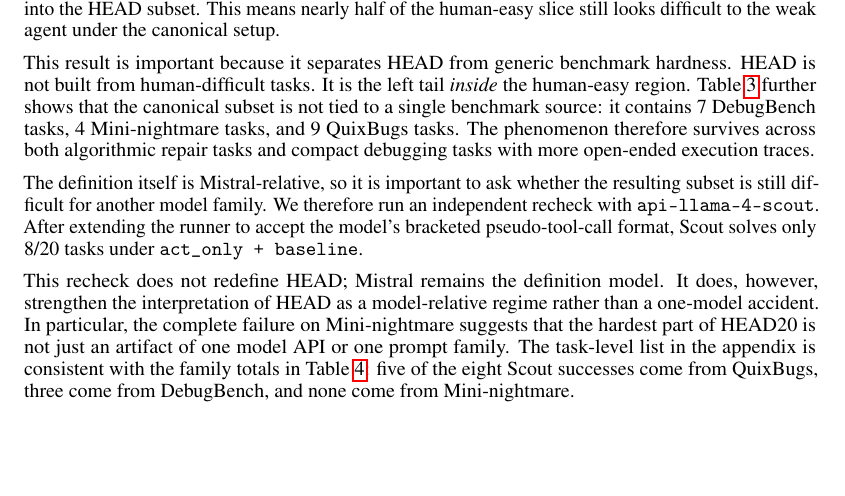
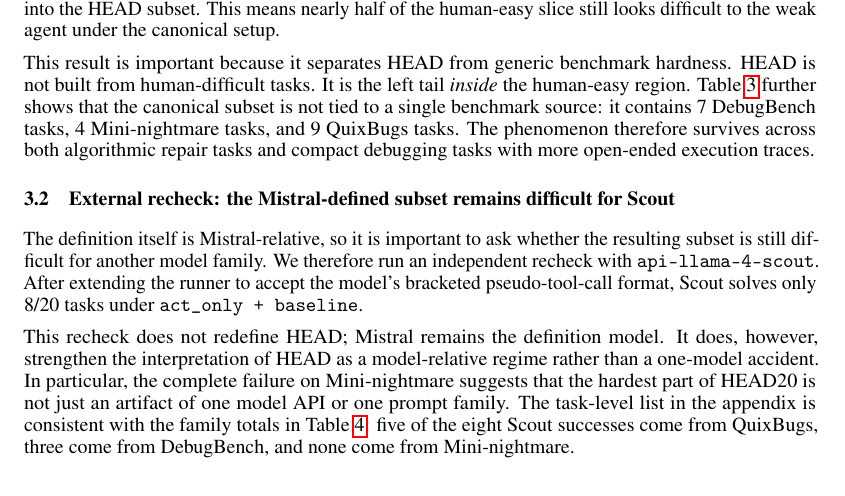
Before and after one commit to Eden-kk/291a_code_debugger_agent, a LaTeX paper (paper/course_report_for_course.tex): part of page 3 of 9, cut so that both start at the same text, the shorter picture padded with empty space. Compiled offline with pdfLaTeX.

Commit message:
Split definition and recheck sections

```diff
--- a/paper/course_report_for_course.tex
+++ b/paper/course_report_for_course.tex
@@ -138,6 +138,8 @@ The results are organized as a progression rather than as a flat list. We first
 Table~\ref{tab:classification} shows the first main result: human-easy does not imply agent-easy. Among 44 tasks judged easy for humans, only 16 are easy for the Mistral baseline, 8 lie in an intermediate band, and 20 fall into the HEAD subset. This means nearly half of the human-easy slice still looks difficult to the weak agent under the canonical setup.
 
 This result is important because it separates HEAD from generic benchmark hardness. HEAD is not built from human-difficult tasks. It is the left tail \emph{inside} the human-easy region. Table~\ref{tab:headcomposition} further shows that the canonical subset is not tied to a single benchmark source: it contains 7 DebugBench tasks, 4 Mini-nightmare tasks, and 9 QuixBugs tasks. The phenomenon therefore survives across both algorithmic repair tasks and compact debugging tasks with more open-ended execution traces.
+
+\subsection{External recheck: the Mistral-defined subset remains difficult for Scout}
 
 The definition itself is Mistral-relative, so it is important to ask whether the resulting subset is still difficult for another model family. We therefore run an independent recheck with \texttt{api-llama-4-scout}. After extending the runner to accept the model's bracketed pseudo-tool-call format, Scout solves only 8/20 tasks under \texttt{act\_only + baseline}.
 
```
Also changed, not shown: paper/course_report_for_course.pdf.
